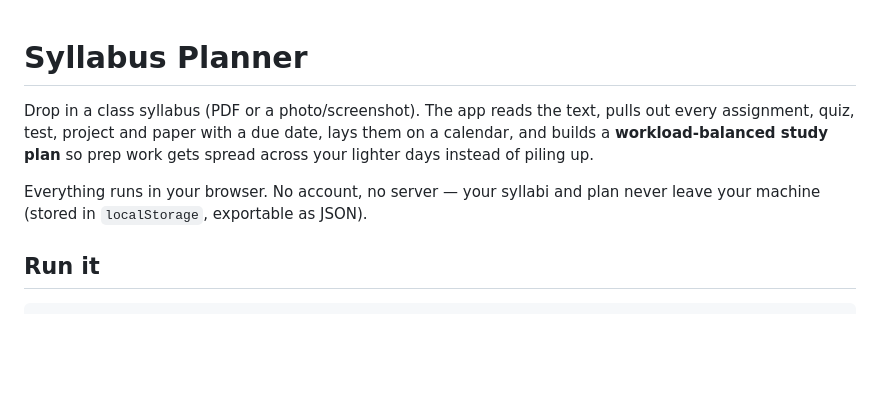
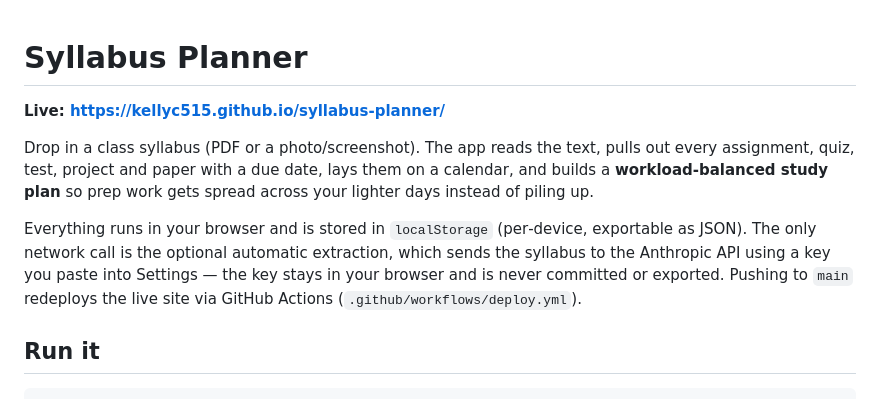
Before and after one commit to kellyc515/syllabus-planner, a Markdown page: README.md, the part around the change. Drawn GitHub-style; blank space fills up the shorter version.

Commit message:
Add live URL to README
Co-Authored-By: Claude Sonnet 5 <noreply@anthropic.com>

```diff
--- a/README.md
+++ b/README.md
@@ -1,12 +1,17 @@
 # Syllabus Planner
+
+**Live: https://kellyc515.github.io/syllabus-planner/**
 
 Drop in a class syllabus (PDF or a photo/screenshot). The app reads the text,
 pulls out every assignment, quiz, test, project and paper with a due date, lays
 them on a calendar, and builds a **workload‑balanced study plan** so prep work
 gets spread across your lighter days instead of piling up.
 
-Everything runs in your browser. No account, no server — your syllabi and plan
-never leave your machine (stored in `localStorage`, exportable as JSON).
+Everything runs in your browser and is stored in `localStorage` (per‑device,
+exportable as JSON). The only network call is the optional automatic extraction,
+which sends the syllabus to the Anthropic API using a key you paste into Settings
+— the key stays in your browser and is never committed or exported. Pushing to
+`main` redeploys the live site via GitHub Actions (`.github/workflows/deploy.yml`).
 
 ## Run it
 
```
